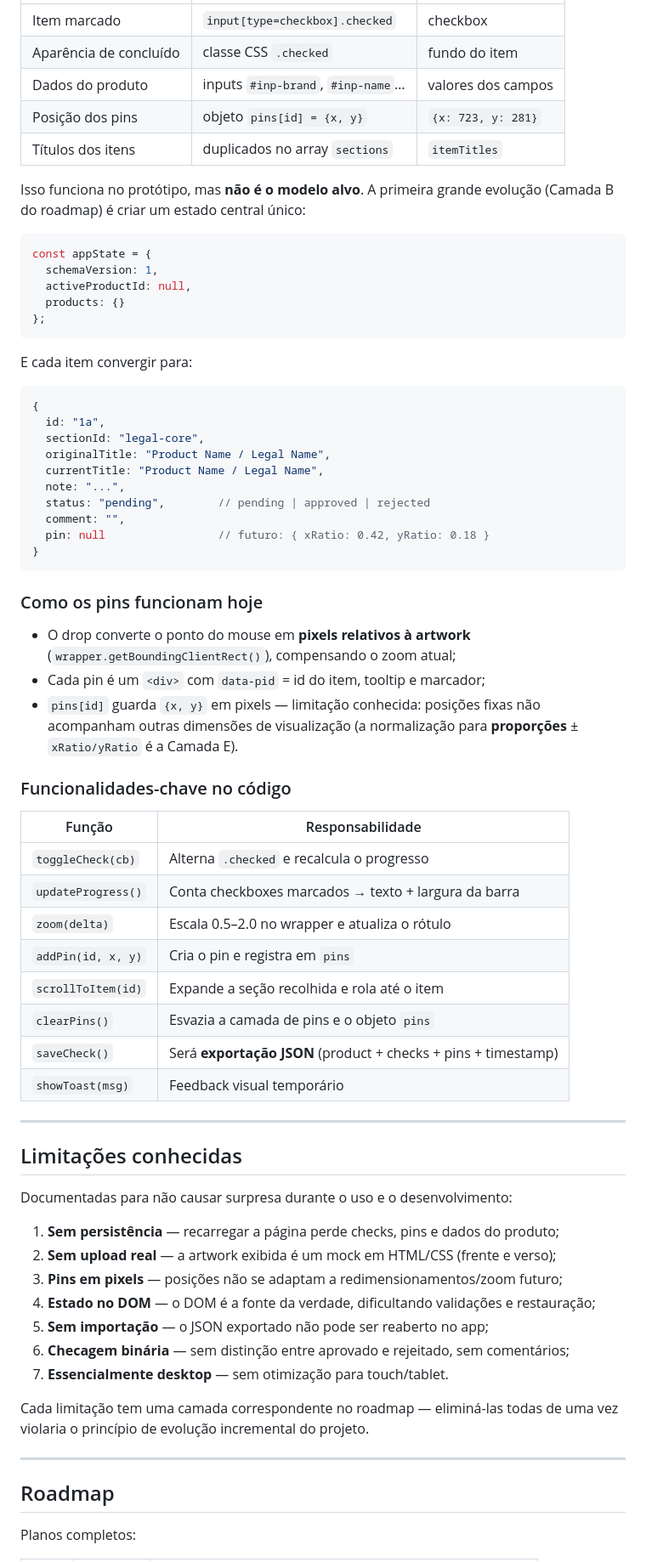
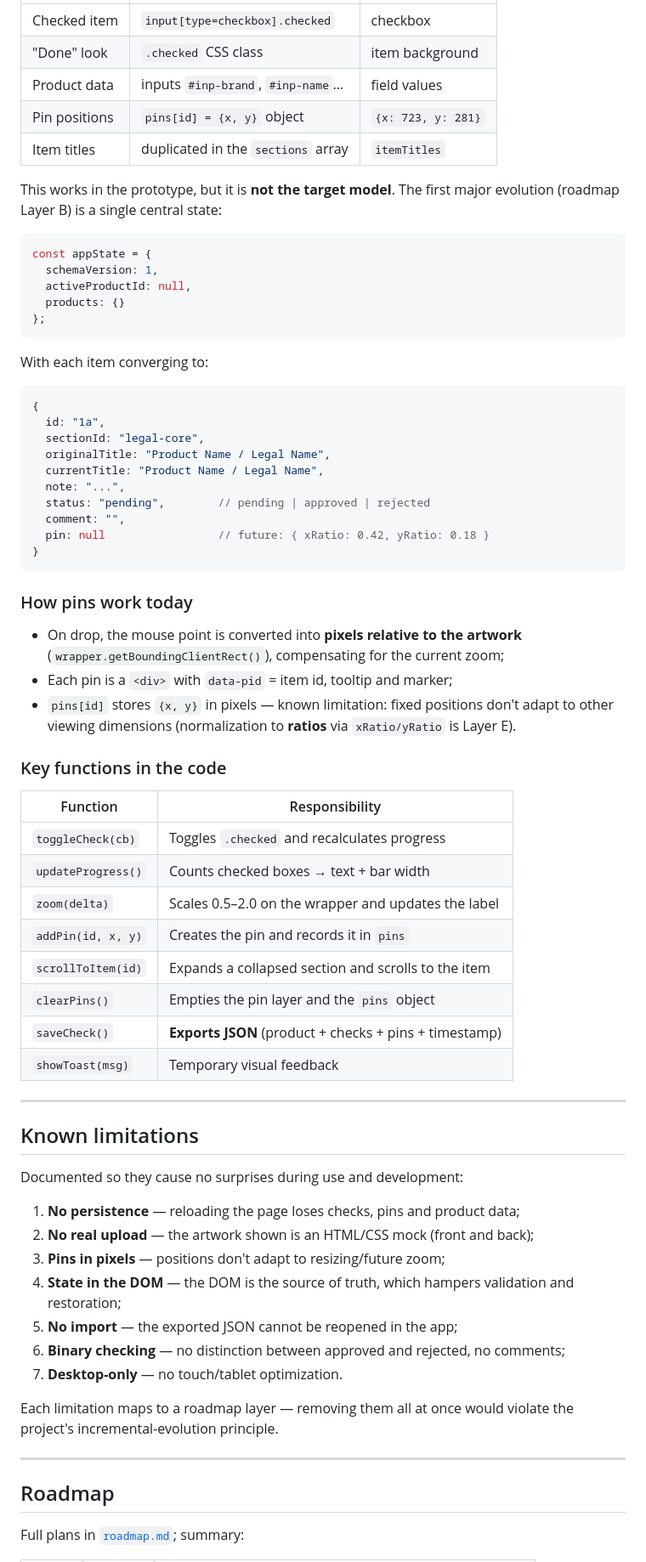
Before and after one commit to samantharissicy/artwork-checklist, a Markdown page: README.md, the part around one of its changes. Shown at 85% size. Drawn GitHub-style.

````diff
--- a/README.md
+++ b/README.md
@@ -256,11 +254,11 @@ No baseline, o estado lógico fica espalhado no próprio DOM:
 |---|---|---|
-| Item marcado | `input[type=checkbox].checked` | checkbox |
-| Aparência de concluído | classe CSS `.checked` | fundo do item |
-| Dados do produto | inputs `#inp-brand`, `#inp-name`… | valores dos campos |
-| Posição dos pins | objeto `pins[id] = {x, y}` | `{x: 723, y: 281}` |
-| Títulos dos itens | duplicados no array `sections` | `itemTitles` |
+| Checked item | `input[type=checkbox].checked` | checkbox |
+| "Done" look | `.checked` CSS class | item background |
+| Product data | inputs `#inp-brand`, `#inp-name`… | field values |
+| Pin positions | `pins[id] = {x, y}` object | `{x: 723, y: 281}` |
+| Item titles | duplicated in the `sections` array | `itemTitles` |
 
-Isso funciona no protótipo, mas **não é o modelo alvo**. A primeira grande evolução (Camada B do roadmap) é criar um estado central único:
+This works in the prototype, but it is **not the target model**. The first major evolution (roadmap Layer B) is a single central state:
 
 ```js
 const appState = {
@@ -270,7 +268,7 @@ const appState = {
 };
 ```
 
-E cada item convergir para:
+With each item converging to:
 
 ```js
 {
@@ -281,48 +279,48 @@ E cada item convergir para:
   note: "...",
   status: "pending",        // pending | approved | rejected
   comment: "",
-  pin: null                 // futuro: { xRatio: 0.42, yRatio: 0.18 }
+  pin: null                 // future: { xRatio: 0.42, yRatio: 0.18 }
 }
 ```
 
-### Como os pins funcionam hoje
+### How pins work today
 
-- O drop converte o ponto do mouse em **pixels relativos à artwork** (`wrapper.getBoundingClientRect()`), compensando o zoom atual;
-- Cada pin é um `<div>` com `data-pid` = id do item, tooltip e marcador;
-- `pins[id]` guarda `{x, y}` em pixels — limitação conhecida: posições fixas não acompanham outras dimensões de visualização (a normalização para **proporções** ± `xRatio/yRatio` é a Camada E).
+- On drop, the mouse point is converted into **pixels relative to the artwork** (`wrapper.getBoundingClientRect()`), compensating for the current zoom;
+- Each pin is a `<div>` with `data-pid` = item id, tooltip and marker;
+- `pins[id]` stores `{x, y}` in pixels — known limitation: fixed positions don't adapt to other viewing dimensions (normalization to **ratios** via `xRatio/yRatio` is Layer E).
 
-### Funcionalidades-chave no código
+### Key functions in the code
 
-| Função | Responsabilidade |
+| Function | Responsibility |
 |---|---|
-| `toggleCheck(cb)` | Alterna `.checked` e recalcula o progresso |
-| `updateProgress()` | Conta checkboxes marcados → texto + largura da barra |
-| `zoom(delta)` | Escala 0.5–2.0 no wrapper e atualiza o rótulo |
-| `addPin(id, x, y)` | Cria o pin e registra em `pins` |
-| `scrollToItem(id)` | Expande a seção recolhida e rola até o item |
-| `clearPins()` | Esvazia a camada de pins e o objeto `pins` |
-| `saveCheck()` | Será **exportação JSON** (product + checks + pins + timestamp) |
-| `showToast(msg)` | Feedback visual temporário |
+| `toggleCheck(cb)` | Toggles `.checked` and recalculates progress |
+| `updateProgress()` | Counts checked boxes → text + bar width |
+| `zoom(delta)` | Scales 0.5–2.0 on the wrapper and updates the label |
+| `addPin(id, x, y)` | Creates the pin and records it in `pins` |
+| `scrollToItem(id)` | Expands a collapsed section and scrolls to the item |
+| `clearPins()` | Empties the pin layer and the `pins` object |
+| `saveCheck()` | **Exports JSON** (product + checks + pins + timestamp) |
+| `showToast(msg)` | Temporary visual feedback |
 
 ---
 
-## Limitações conhecidas
+## Known limitations
 
-Documentadas para não causar surpresa durante o uso e o desenvolvimento:
+Documented so they cause no surprises during use and development:
 
-1. **Sem persistência** — recarregar a página perde checks, pins e dados do produto;
-2. **Sem upload real** — a artwork exibida é um mock em HTML/CSS (frente e verso);
-3. **Pins em pixels** — posições não se adaptam a redimensionamentos/zoom futuro;
-4. **Estado no DOM** — o DOM é a fonte da verdade, dificultando validações e restauração;
-5. **Sem importação** — o JSON exportado não pode ser reaberto no app;
-6. **Checagem binária** — sem distinção entre aprovado e rejeitado, sem comentários;
-7. **Essencialmente desktop** — sem otimização para touch/tablet.
+1. **No persistence** — reloading the page loses checks, pins and product data;
+2. **No real upload** — the artwork shown is an HTML/CSS mock (front and back);
+3. **Pins in pixels** — positions don't adapt to resizing/future zoom;
+4. **State in the DOM** — the DOM is the source of truth, which hampers validation and restoration;
+5. **No import** — the exported JSON cannot be reopened in the app;
+6. **Binary checking** — no distinction between approved and rejected, no comments;
+7. **Desktop-only** — no touch/tablet optimization.
 
-Cada limitação tem uma camada correspondente no roadmap — eliminá-las todas de uma vez violaria o princípio de evolução incremental do projeto.
+Each limitation maps to a roadmap layer — removing them all at once would violate the project's incremental-evolution principle.
 
 ---
 
 ## Roadmap
 
-Planos completos:
+Full plans in [`roadmap.md`](roadmap.md); summary:
 
````
Also changed, not shown: other parts of README.md (+142 -143 lines).
